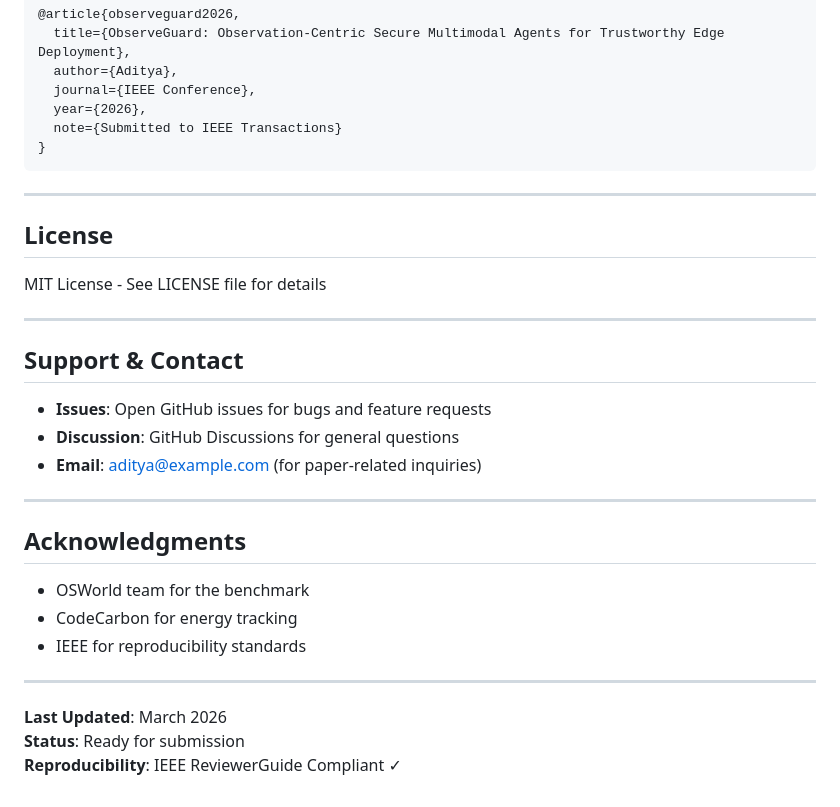
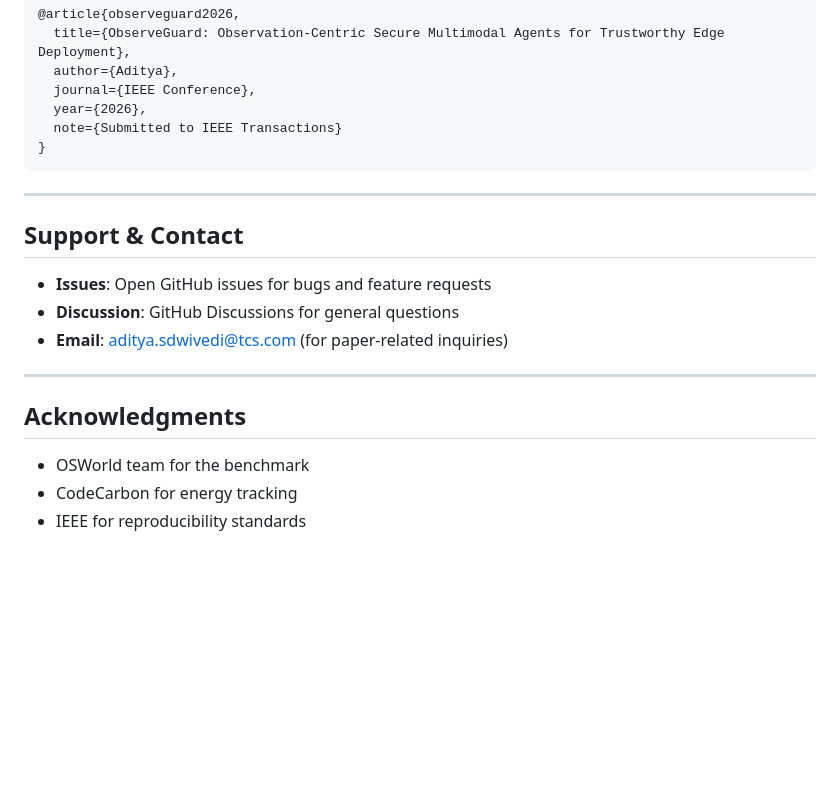
Before and after one commit to AdityaDwivediAtGit/ObserveGuard, a Markdown page: README.md, the part around the change. Drawn GitHub-style; blank space fills up the shorter version.

Commit message:
Fixed Email and README

```diff
--- a/README.md
+++ b/README.md
@@ -364,17 +364,11 @@ If you use ObserveGuard in your research, please cite:
 
 ---
 
-## License
-
-MIT License - See LICENSE file for details
-
----
-
 ## Support & Contact
 
 - **Issues**: Open GitHub issues for bugs and feature requests
 - **Discussion**: GitHub Discussions for general questions
-- **Email**: aditya@example.com (for paper-related inquiries)
+- **Email**: aditya.sdwivedi@tcs.com (for paper-related inquiries)
 
 ---
 
@@ -383,9 +377,3 @@ MIT License - See LICENSE file for details
 - OSWorld team for the benchmark
 - CodeCarbon for energy tracking
 - IEEE for reproducibility standards
-
----
-
-**Last Updated**: March 2026
-**Status**: Ready for submission
-**Reproducibility**: IEEE ReviewerGuide Compliant ✓
```
